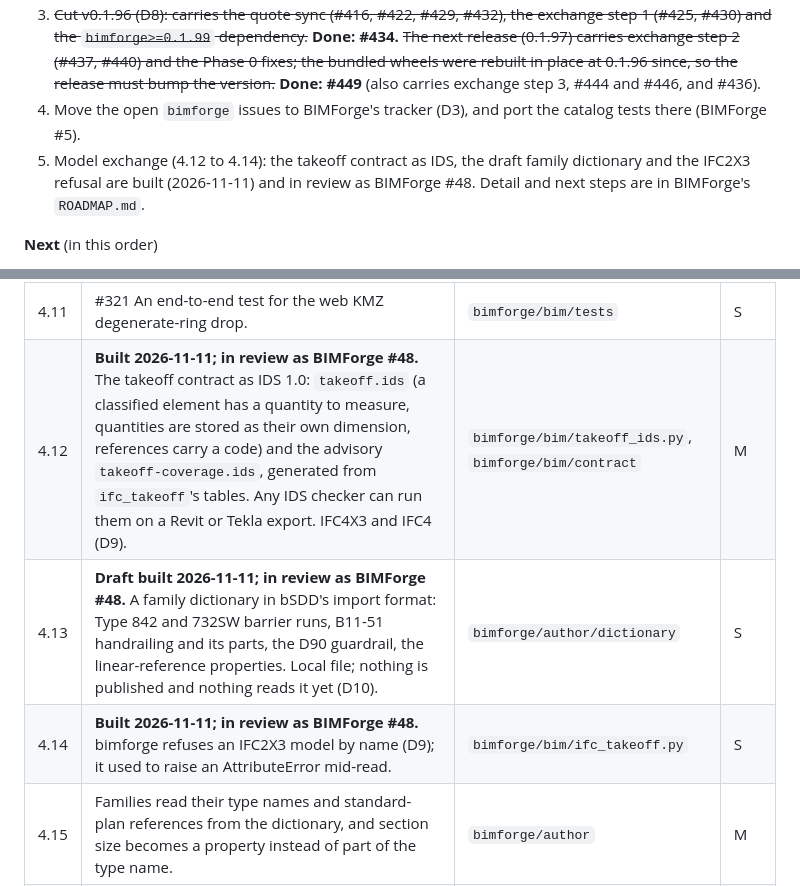
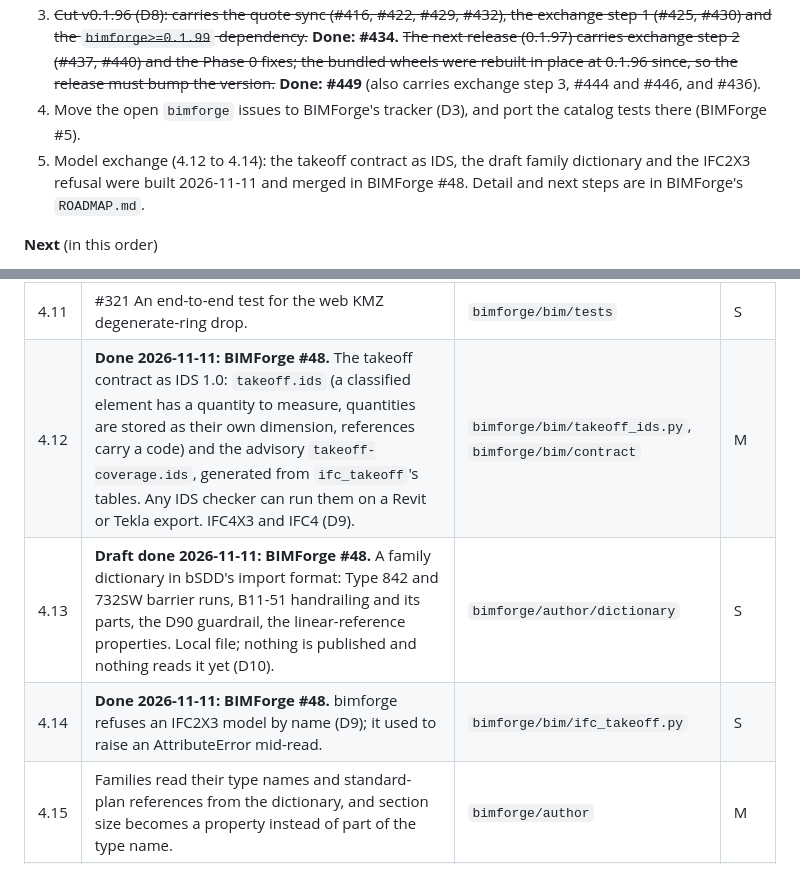
Before and after one commit to BrandonLewis/estimating-tools, a Markdown page: docs/ROADMAP.md, 2 parts joined by grey strips. GitHub-like rendering.

Commit message:
Roadmap: BIMForge #48 merged
Co-Authored-By: Claude Fable 5.2 <noreply@anthropic.com>
Claude-Session: https://claude.ai/code/session_01XRnqNoyZYLi81p6Q8AFe9e

```diff
--- a/docs/ROADMAP.md
+++ b/docs/ROADMAP.md
@@ -35,7 +35,7 @@ Update it in the same PR that finishes or adds an item.
 2. ~~Merge #430 (the #425 review fixes) and #429 (false pin-override notice, #427).~~ **Done: #430, #429.**
 3. ~~Cut v0.1.96 (D8): carries the quote sync (#416, #422, #429, #432), the exchange step 1 (#425, #430) and the `bimforge>=0.1.99` dependency.~~ **Done: #434.** ~~The next release (0.1.97) carries exchange step 2 (#437, #440) and the Phase 0 fixes; the bundled wheels were rebuilt in place at 0.1.96 since, so the release must bump the version.~~ **Done: #449** (also carries exchange step 3, #444 and #446, and #436).
 4. Move the open `bimforge` issues to BIMForge's tracker (D3), and port the catalog tests there (BIMForge #5).
-5. Model exchange (4.12 to 4.14): the takeoff contract as IDS, the draft family dictionary and the IFC2X3 refusal are built (2026-11-11) and in review as BIMForge #48. Detail and next steps are in BIMForge's `ROADMAP.md`.
+5. Model exchange (4.12 to 4.14): the takeoff contract as IDS, the draft family dictionary and the IFC2X3 refusal were built 2026-11-11 and merged in BIMForge #48. Detail and next steps are in BIMForge's `ROADMAP.md`.
 
 **Next** (in this order)
 
@@ -168,9 +168,9 @@ Waits on D7 for where these are built and D3 for where they are tracked. BIMForg
 | 4.9 | #145 Spiral (clothoid) alignment elements. | `bimforge/geometry/alignment` | M |
 | 4.10 | #380 Pay-item / cost-code tinting (`style_by: paycode`). Deferred by the styling design; not scheduled. | `bimforge/bim/styling` | S |
 | 4.11 | #321 An end-to-end test for the web KMZ degenerate-ring drop. | `bimforge/bim/tests` | S |
-| 4.12 | **Built 2026-11-11; in review as BIMForge #48.** The takeoff contract as IDS 1.0: `takeoff.ids` (a classified element has a quantity to measure, quantities are stored as their own dimension, references carry a code) and the advisory `takeoff-coverage.ids`, generated from `ifc_takeoff`'s tables. Any IDS checker can run them on a Revit or Tekla export. IFC4X3 and IFC4 (D9). | `bimforge/bim/takeoff_ids.py`, `bimforge/bim/contract` | M |
-| 4.13 | **Draft built 2026-11-11; in review as BIMForge #48.** A family dictionary in bSDD's import format: Type 842 and 732SW barrier runs, B11-51 handrailing and its parts, the D90 guardrail, the linear-reference properties. Local file; nothing is published and nothing reads it yet (D10). | `bimforge/author/dictionary` | S |
-| 4.14 | **Built 2026-11-11; in review as BIMForge #48.** bimforge refuses an IFC2X3 model by name (D9); it used to raise an AttributeError mid-read. | `bimforge/bim/ifc_takeoff.py` | S |
+| 4.12 | **Done 2026-11-11: BIMForge #48.** The takeoff contract as IDS 1.0: `takeoff.ids` (a classified element has a quantity to measure, quantities are stored as their own dimension, references carry a code) and the advisory `takeoff-coverage.ids`, generated from `ifc_takeoff`'s tables. Any IDS checker can run them on a Revit or Tekla export. IFC4X3 and IFC4 (D9). | `bimforge/bim/takeoff_ids.py`, `bimforge/bim/contract` | M |
+| 4.13 | **Draft done 2026-11-11: BIMForge #48.** A family dictionary in bSDD's import format: Type 842 and 732SW barrier runs, B11-51 handrailing and its parts, the D90 guardrail, the linear-reference properties. Local file; nothing is published and nothing reads it yet (D10). | `bimforge/author/dictionary` | S |
+| 4.14 | **Done 2026-11-11: BIMForge #48.** bimforge refuses an IFC2X3 model by name (D9); it used to raise an AttributeError mid-read. | `bimforge/bim/ifc_takeoff.py` | S |
 | 4.15 | Families read their type names and standard-plan references from the dictionary, and section size becomes a property instead of part of the type name. | `bimforge/author` | M |
 | 4.16 | Type the untyped families (retaining wall, box culvert, headwalls, wingwalls, approach slab, bridge) so the dictionary can cover them. | `bimforge/author/families` | M |
 | 4.17 | Revit and Tekla: IFC4 export presets and property mappings generated from the dictionary; run `takeoff.ids` on real exports from both. | `bimforge`, in-house templates | L |
```
